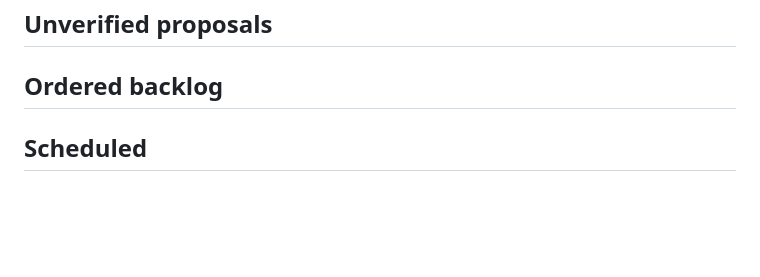
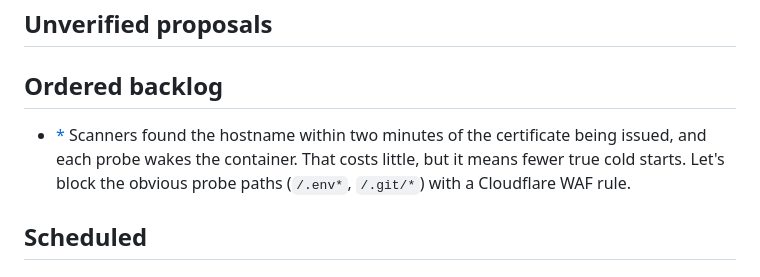
Before and after one commit to akaihola/dallape, a Markdown page: TASKS.md, the part around the change. Rendered like a GitHub page; blank space fills up the shorter version.

Commit message:
docs(tasks): block common scanner probe paths

```diff
--- a/TASKS.md
+++ b/TASKS.md
@@ -5,6 +5,11 @@ Rules for TASKS.md usage are at the bottom of the file.
 ## Unverified proposals
 
 ## Ordered backlog
+
+- [*] Scanners found the hostname within two minutes of the certificate being issued,
+  and each probe wakes the container. That costs little, but it means fewer true cold
+  starts. Let's block the obvious probe paths (`/.env*`, `/.git/*`) with a Cloudflare
+  WAF rule.
 
 ## Scheduled
 
```
